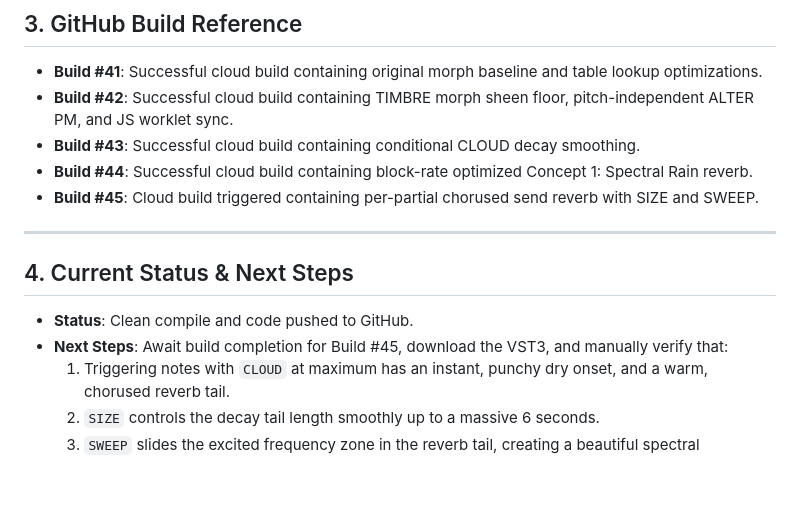
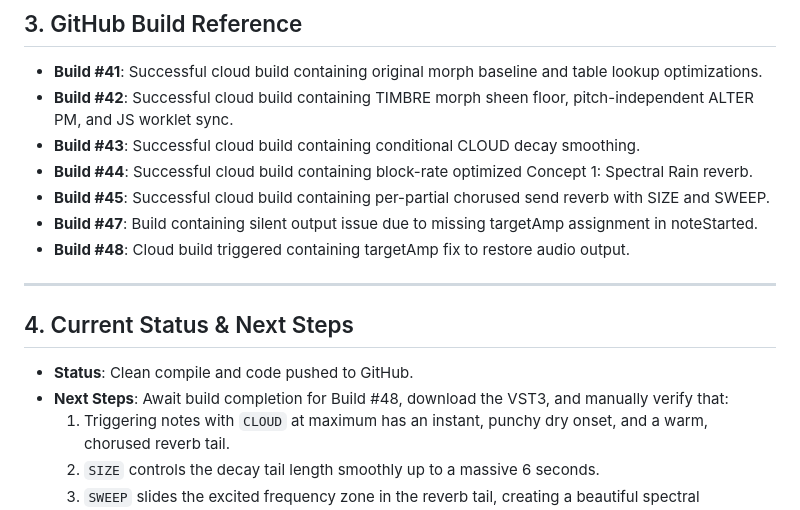
Before and after one commit to Beatwarez/Tesuto, a Markdown page: session_summary.md, the part around the change. Rendered like a GitHub page; blank space fills up the shorter version.

Commit message:
Update session summary for Build 48

```diff
--- a/session_summary.md
+++ b/session_summary.md
@@ -48,13 +48,15 @@ All backups are saved as zipped archives inside the workspace under the `.\backu
 * **Build #42**: Successful cloud build containing TIMBRE morph sheen floor, pitch-independent ALTER PM, and JS worklet sync.
 * **Build #43**: Successful cloud build containing conditional CLOUD decay smoothing.
 * **Build #44**: Successful cloud build containing block-rate optimized Concept 1: Spectral Rain reverb.
-* **Build #45**: Cloud build triggered containing per-partial chorused send reverb with SIZE and SWEEP.
+* **Build #45**: Successful cloud build containing per-partial chorused send reverb with SIZE and SWEEP.
+* **Build #47**: Build containing silent output issue due to missing targetAmp assignment in noteStarted.
+* **Build #48**: Cloud build triggered containing targetAmp fix to restore audio output.
 
 ---
 
 ## 4. Current Status & Next Steps
 * **Status**: Clean compile and code pushed to GitHub.
-* **Next Steps**: Await build completion for Build #45, download the VST3, and manually verify that:
+* **Next Steps**: Await build completion for Build #48, download the VST3, and manually verify that:
   1. Triggering notes with `CLOUD` at maximum has an instant, punchy dry onset, and a warm, chorused reverb tail.
   2. `SIZE` controls the decay tail length smoothly up to a massive 6 seconds.
   3. `SWEEP` slides the excited frequency zone in the reverb tail, creating a beautiful spectral movement.
```
